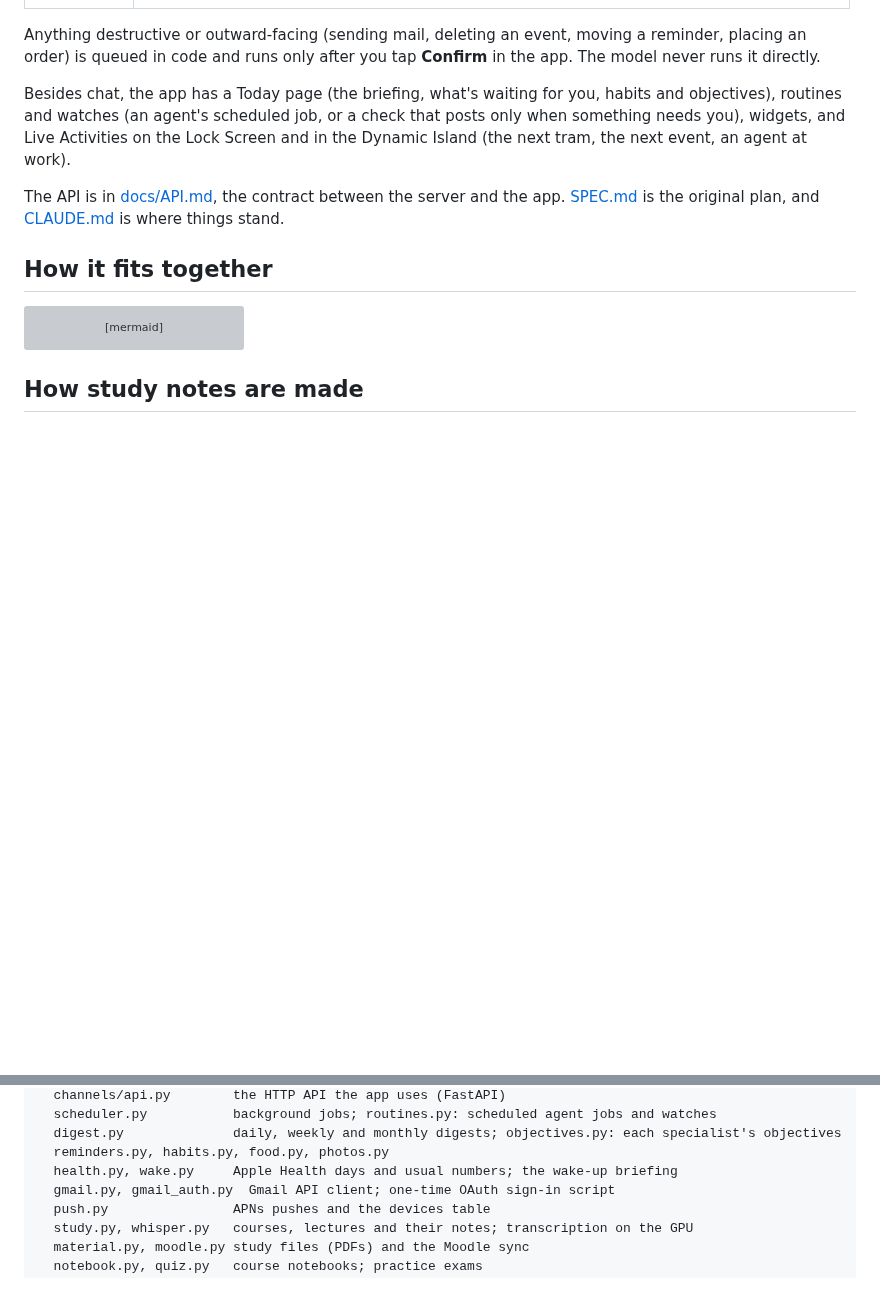
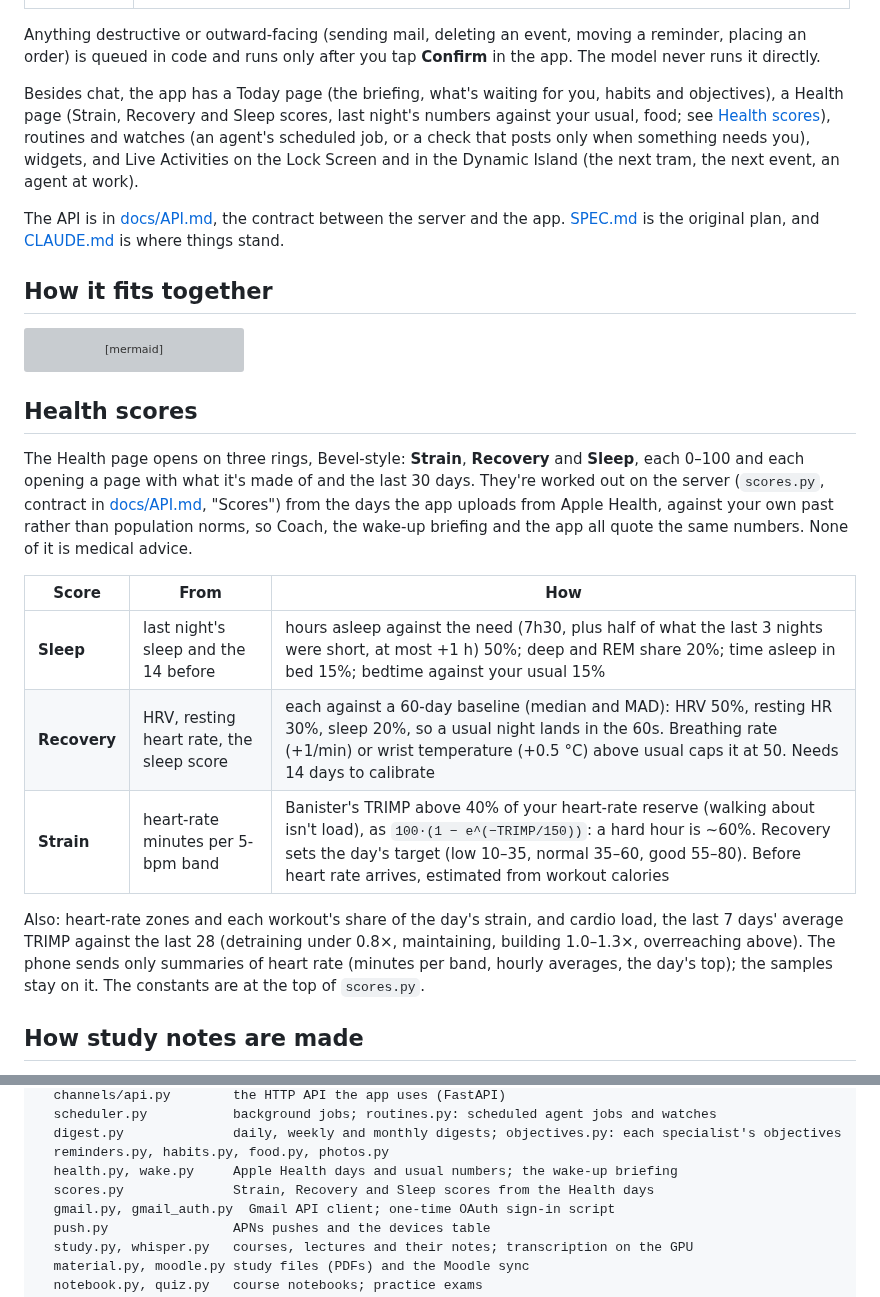
Before and after one commit to filippocappa/aide, a Markdown page: README.md, 2 parts joined by grey strips. Rendered like a GitHub page; blank space fills up the shorter version; grey boxes are pictures that could not be loaded.

Commit message:
README: Health scores (Strain, Recovery, Sleep: what each is made of, the baselines, the strain formula and targets, cardio load)

````diff
--- a/README.md
+++ b/README.md
@@ -28,7 +28,8 @@ Aide is a Python server that runs on a home machine and an iOS app that talks to
 Anything destructive or outward-facing (sending mail, deleting an event, moving a reminder, placing an order) is
 queued in code and runs only after you tap **Confirm** in the app. The model never runs it directly.
 
-Besides chat, the app has a Today page (the briefing, what's waiting for you, habits and objectives), routines and
+Besides chat, the app has a Today page (the briefing, what's waiting for you, habits and objectives), a Health page
+(Strain, Recovery and Sleep scores, last night's numbers against your usual, food; see [Health scores](#health-scores)), routines and
 watches (an agent's scheduled job, or a check that posts only when something needs you), widgets, and Live
 Activities on the Lock Screen and in the Dynamic Island (the next tram, the next event, an agent at work).
 
@@ -82,6 +83,25 @@ flowchart TB
     Loop --> Browser -->|"reads, fills carts;<br/>orders after Confirm"| Sites
     Sched -->|"tram alerts"| GTT
 ```
+
+## Health scores
+
+The Health page opens on three rings, Bevel-style: **Strain**, **Recovery** and **Sleep**, each 0–100 and each
+opening a page with what it's made of and the last 30 days. They're worked out on the server (`scores.py`, contract
+in [docs/API.md](docs/API.md), "Scores") from the days the app uploads from Apple Health, against your own past
+rather than population norms, so Coach, the wake-up briefing and the app all quote the same numbers. None of it is
+medical advice.
+
+| Score | From | How |
+|---|---|---|
+| **Sleep** | last night's sleep and the 14 before | hours asleep against the need (7h30, plus half of what the last 3 nights were short, at most +1 h) 50%; deep and REM share 20%; time asleep in bed 15%; bedtime against your usual 15% |
+| **Recovery** | HRV, resting heart rate, the sleep score | each against a 60-day baseline (median and MAD): HRV 50%, resting HR 30%, sleep 20%, so a usual night lands in the 60s. Breathing rate (+1/min) or wrist temperature (+0.5 °C) above usual caps it at 50. Needs 14 days to calibrate |
+| **Strain** | heart-rate minutes per 5-bpm band | Banister's TRIMP above 40% of your heart-rate reserve (walking about isn't load), as `100·(1 − e^(−TRIMP/150))`: a hard hour is ~60%. Recovery sets the day's target (low 10–35, normal 35–60, good 55–80). Before heart rate arrives, estimated from workout calories |
+
+Also: heart-rate zones and each workout's share of the day's strain, and cardio load, the last 7 days' average
+TRIMP against the last 28 (detraining under 0.8×, maintaining, building 1.0–1.3×, overreaching above). The phone
+sends only summaries of heart rate (minutes per band, hourly averages, the day's top); the samples stay on it. The
+constants are at the top of `scores.py`.
 
 ## How study notes are made
 
@@ -252,6 +272,7 @@ src/aide/
   digest.py              daily, weekly and monthly digests; objectives.py: each specialist's objectives
   reminders.py, habits.py, food.py, photos.py
   health.py, wake.py     Apple Health days and usual numbers; the wake-up briefing
+  scores.py              Strain, Recovery and Sleep scores from the Health days
   gmail.py, gmail_auth.py  Gmail API client; one-time OAuth sign-in script
   push.py                APNs pushes and the devices table
   study.py, whisper.py   courses, lectures and their notes; transcription on the GPU
````
